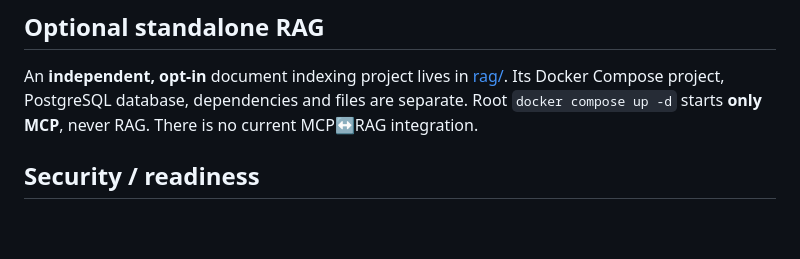
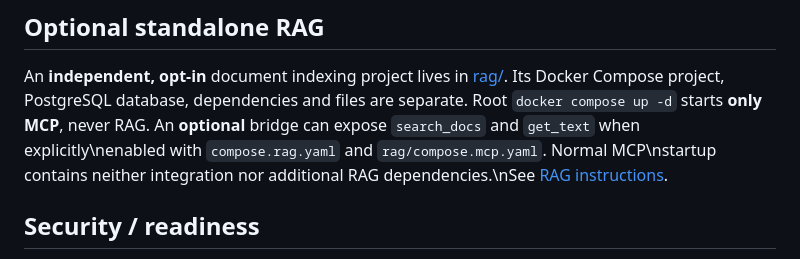
Before and after one commit to cristake007/mcp, a Markdown page: README.md, the part around the change. Drawn GitHub-style; blank space fills up the shorter version.

Commit message:
docs: document strictly opt-in MCP-to-RAG bridge without changing default stack

```diff
--- a/README.md
+++ b/README.md
@@ -230,7 +230,7 @@ audience rejection, refresh and HTTP guards.
 An **independent, opt-in** document indexing project lives in [rag/](rag/README.md).
 Its Docker Compose project, PostgreSQL database, dependencies and files are
 separate. Root `docker compose up -d` starts **only MCP**, never RAG.
-There is no current MCP↔RAG integration.
+An **optional** bridge can expose `search_docs` and `get_text` when explicitly\nenabled with `compose.rag.yaml` and `rag/compose.mcp.yaml`. Normal MCP\nstartup contains neither integration nor additional RAG dependencies.\nSee [RAG instructions](rag/README.md#optional-mcp-connection-disabled-by-default).
 
 ## Security / readiness
 
```
